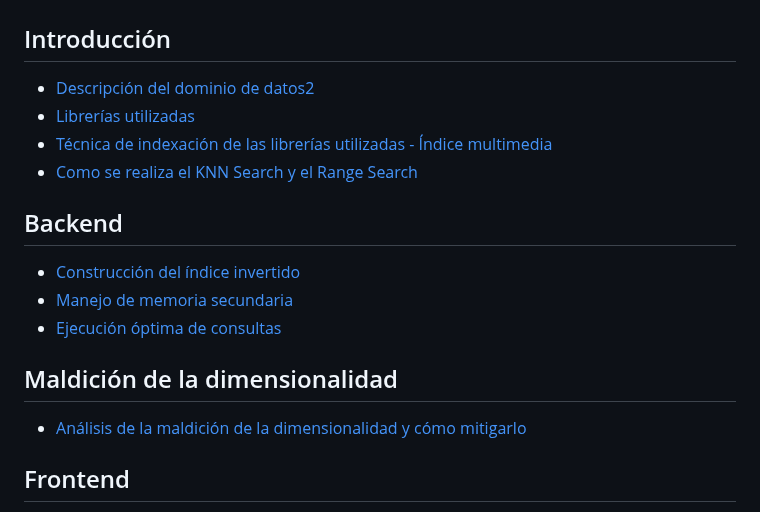
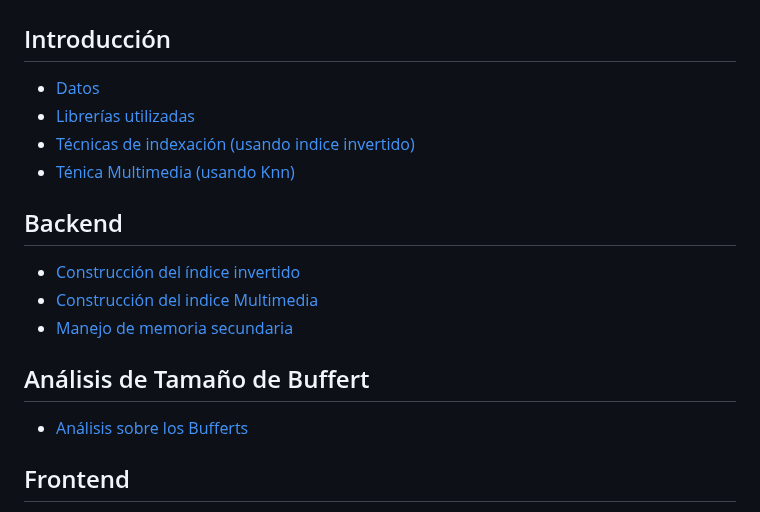
Before and after one commit to OmarUTEC/DataFusionDBll, a Markdown page: README.md, the part around the change. Drawn GitHub-style.

```diff
--- a/README.md
+++ b/README.md
@@ -61,18 +61,18 @@ Este proyecto es una aplicación web que permite realizar búsquedas avanzadas e
 
 # Tabla de contenidos
 ## Introducción
-- [Descripción del dominio de datos2](#descripción-del-dominio-de-datos)
+- [Datos](#descripción-del-dominio-de-datos)
 - [Librerías utilizadas](#librerías-utilizadas)
-- [Técnica de indexación de las librerías utilizadas - Índice multimedia](#técnica-de-indexación-de-las-librerías-utilizadas---índice-multimedia)
-- [Como se realiza el KNN Search y el Range Search](#como-se-realiza-el-knn-search-y-el-range-search)
+- [Técnicas de indexación (usando indice invertido)](#técnica-de-indexación-de-las-librerías-utilizadas---índice-multimedia)
+- [Ténica Multimedia (usando Knn)](#como-se-realiza-el-knn-search-y-el-range-search)
 
 ## Backend
 - [Construcción del índice invertido](#construcción-del-índice-invertido)
-- [Manejo de memoria secundaria](#manejo-de-memoria-secundaria)
-- [Ejecución óptima de consultas](#ejecución-óptima-de-consultas)
+- [Construcción del indice Multimedia](#manejo-de-memoria-secundaria)
+- [Manejo de memoria secundaria](#ejecución-óptima-de-consultas)
 
-## Maldición de la dimensionalidad
-- [Análisis de la maldición de la dimensionalidad y cómo mitigarlo](#análisis-de-la-maldición-de-la-dimensionalidad-y-cómo-mitigarlo)
+## Análisis de Tamaño de Buffert
+- [Análisis sobre los Bufferts ](#análisis-de-la-maldición-de-la-dimensionalidad-y-cómo-mitigarlo)
 
 ## Frontend
 - [Diseño del índice con PostgreSQL](#diseño-del-índice-con-postgresql)
```
